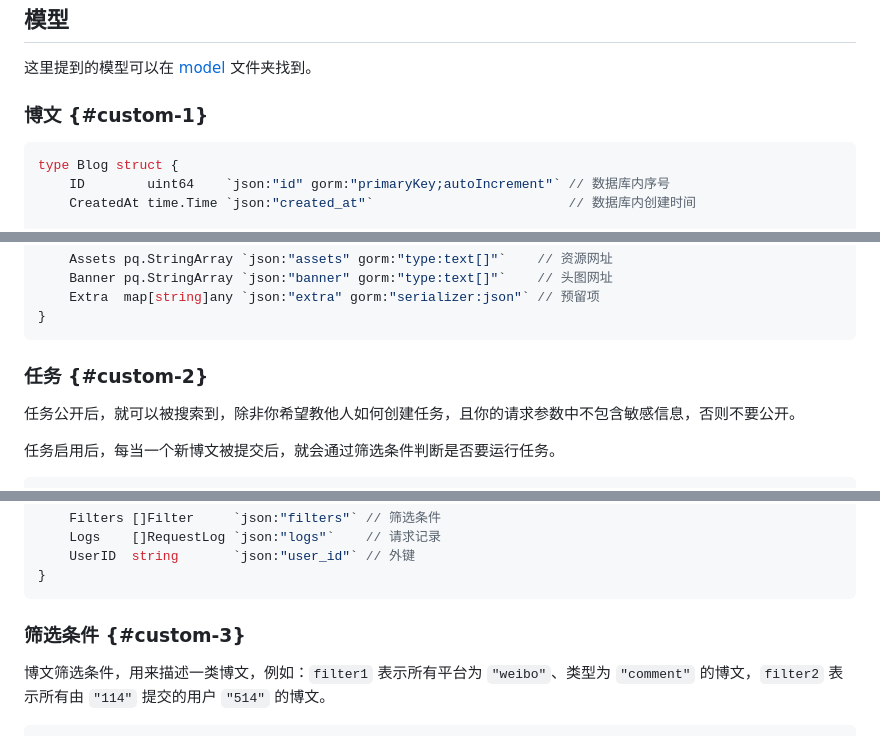
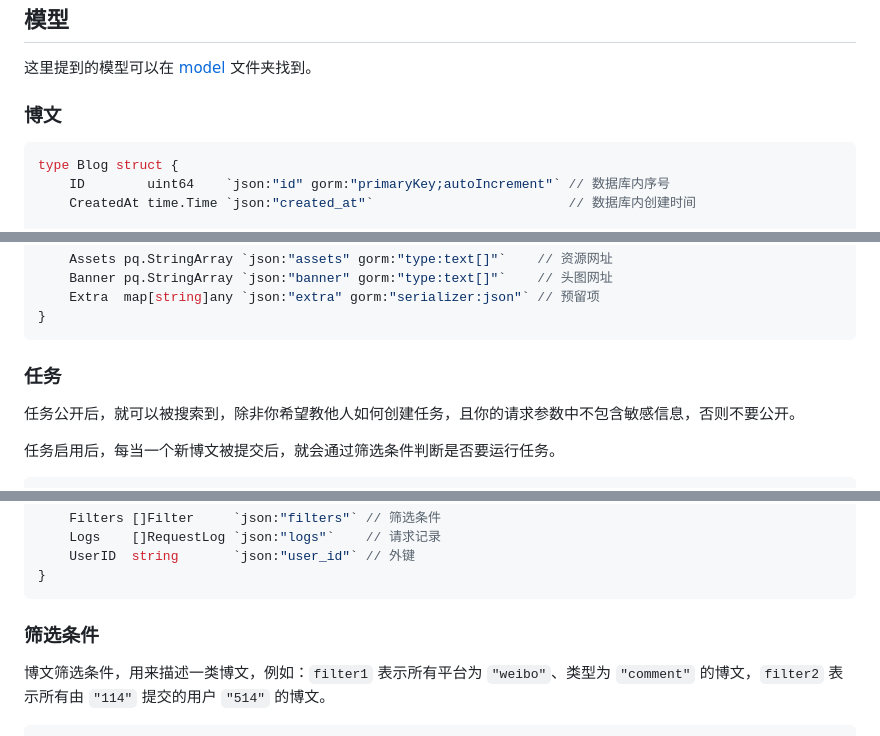
Before and after one commit to Drelf2018/webhook, a Markdown page: README.md, 3 parts joined by grey strips. GitHub-like rendering.

````diff
--- a/README.md
+++ b/README.md
@@ -40,7 +40,7 @@ type Response struct {
 
 这里提到的模型可以在 [model](https://github.com/Drelf2018/webhook/tree/main/model) 文件夹找到。
 
-### 博文 {#custom-1}
+### 博文
 
 ```go
 type Blog struct {
@@ -77,7 +77,7 @@ type Blog struct {
 }
 ```
 
-### 任务 {#custom-2}
+### 任务
 
 任务公开后，就可以被搜索到，除非你希望教他人如何创建任务，且你的请求参数中不包含敏感信息，否则不要公开。
 
@@ -108,7 +108,7 @@ type Task struct {
 }
 ```
 
-### 筛选条件 {#custom-3}
+### 筛选条件
 
 博文筛选条件，用来描述一类博文，例如：`filter1` 表示所有平台为 `"weibo"`、类型为 `"comment"` 的博文，`filter2` 表示所有由 `"114"` 提交的用户 `"514"` 的博文。
 
````
Also changed, not shown: other parts of README.md (+11 -11 lines).
